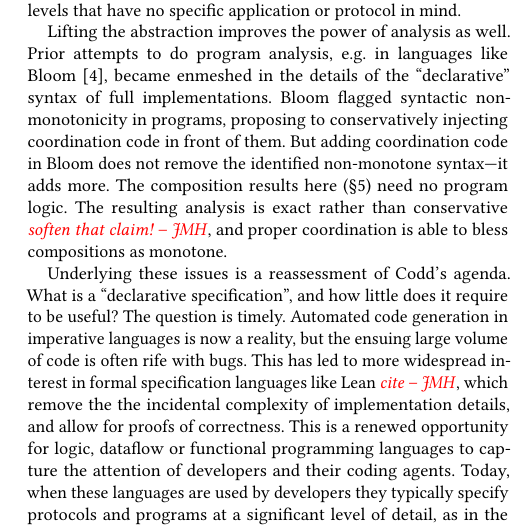
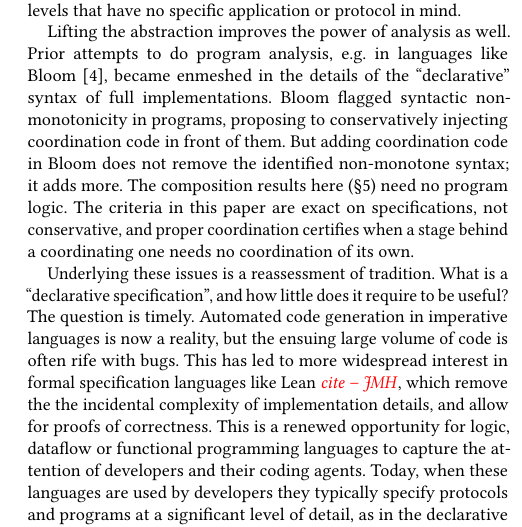
Before and after one commit to jhellerstein/coord-criterion, a LaTeX document (main.tex, which reads sections/discussion.tex): part of one column of page 15 of 30, cut so that both start at the same text. Compiled offline with pdfLaTeX.

Commit message:
refine discussion

```diff
--- a/sections/discussion.tex
+++ b/sections/discussion.tex
@@ -49,14 +49,16 @@ or protocol in mind.
 Lifting the abstraction improves the power of analysis as well. Prior attempts
 to do program analysis, e.g.\ in languages like Bloom~\cite{alvaro2011bloom},
 became enmeshed in the details of the ``declarative'' syntax of full
-implementations. Bloom flagged syntactic non-monotonicity in programs, proposing to conservatively
-injecting coordination code in front of them. But adding coordination code in Bloom does
-not remove the identified non-monotone syntax---it adds more. The composition results
-here (\S\ref{sec:composition}) need no program logic. The
-resulting analysis is exact rather than conservative \jmh{soften that claim!},
-and proper coordination is able to bless compositions as monotone.
+implementations. Bloom flagged syntactic non-monotonicity in programs, proposing
+to conservatively injecting coordination code in front of them. But adding
+coordination code in Bloom does not remove the identified non-monotone
+syntax; it adds more. The composition results here (\S\ref{sec:composition})
+need no program logic. The criteria in this paper are exact on
+specifications, not conservative, and proper
+coordination certifies when a stage behind a coordinating one needs no
+coordination of its own.
 
-Underlying these issues is a reassessment of Codd's agenda. What is a
+Underlying these issues is a reassessment of tradition. What is a
 ``declarative specification'', and how little does it require to be useful? The
 question is timely. Automated code generation in imperative languages is now a
 reality, but the ensuing large volume of code is often rife with bugs. This has
```
